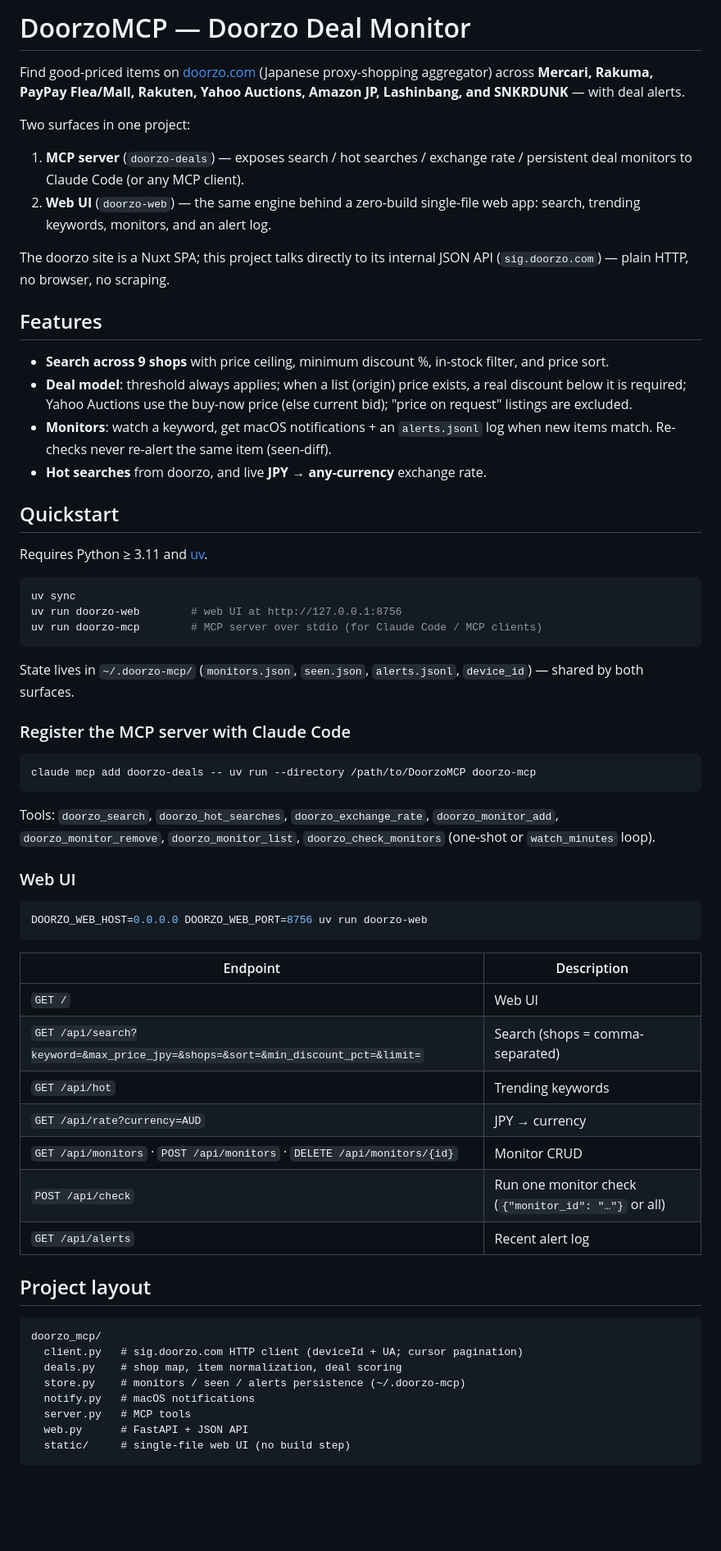
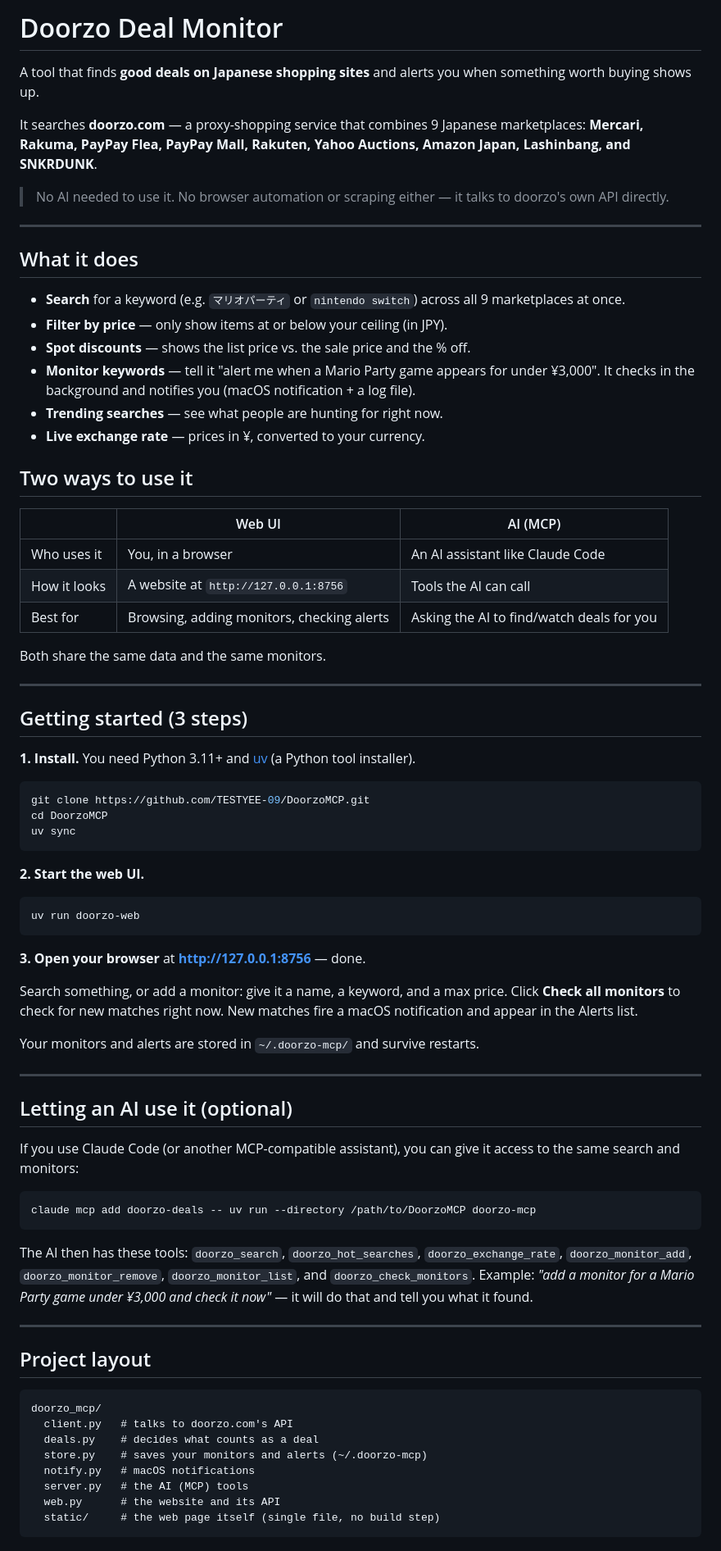
Before and after one commit to TESTYEE-09/DoorzoMCP, a Markdown page: README.md, the part around one of its changes. Shown at 82% size. Rendered like a GitHub page; blank space fills up the shorter version.

Commit message:
Rewrite README in plain language
Explain the tool for non-technical readers: what it does, two usage
surfaces (web UI vs AI/MCP), 3-step quickstart, AI setup, and honest
limitations. Keep the attribution note.

````diff
--- a/README.md
+++ b/README.md
@@ -1,66 +1,79 @@
-# DoorzoMCP — Doorzo Deal Monitor
+# Doorzo Deal Monitor
 
-Find good-priced items on [doorzo.com](https://www.doorzo.com) (Japanese proxy-shopping aggregator) across **Mercari, Rakuma, PayPay Flea/Mall, Rakuten, Yahoo Auctions, Amazon JP, Lashinbang, and SNKRDUNK** — with deal alerts.
+A tool that finds **good deals on Japanese shopping sites** and alerts you when something worth buying shows up.
 
-Two surfaces in one project:
+It searches **doorzo.com** — a proxy-shopping service that combines 9 Japanese marketplaces: **Mercari, Rakuma, PayPay Flea, PayPay Mall, Rakuten, Yahoo Auctions, Amazon Japan, Lashinbang, and SNKRDUNK**.
 
-1. **MCP server** (`doorzo-deals`) — exposes search / hot searches / exchange rate / persistent deal monitors to Claude Code (or any MCP client).
-2. **Web UI** (`doorzo-web`) — the same engine behind a zero-build single-file web app: search, trending keywords, monitors, and an alert log.
+> No AI needed to use it. No browser automation or scraping either — it talks to doorzo's own API directly.
 
-The doorzo site is a Nuxt SPA; this project talks directly to its internal JSON API (`sig.doorzo.com`) — plain HTTP, no browser, no scraping.
+---
 
-## Features
+## What it does
 
-- **Search across 9 shops** with price ceiling, minimum discount %, in-stock filter, and price sort.
-- **Deal model**: threshold always applies; when a list (origin) price exists, a real discount below it is required; Yahoo Auctions use the buy-now price (else current bid); "price on request" listings are excluded.
-- **Monitors**: watch a keyword, get macOS notifications + an `alerts.jsonl` log when new items match. Re-checks never re-alert the same item (seen-diff).
-- **Hot searches** from doorzo, and live **JPY → any-currency** exchange rate.
+- **Search** for a keyword (e.g. `マリオパーティ` or `nintendo switch`) across all 9 marketplaces at once.
+- **Filter by price** — only show items at or below your ceiling (in JPY).
+- **Spot discounts** — shows the list price vs. the sale price and the % off.
+- **Monitor keywords** — tell it "alert me when a Mario Party game appears for under ¥3,000". It checks in the background and notifies you (macOS notification + a log file).
+- **Trending searches** — see what people are hunting for right now.
+- **Live exchange rate** — prices in ¥, converted to your currency.
 
-## Quickstart
+## Two ways to use it
 
-Requires Python ≥ 3.11 and [uv](https://docs.astral.sh/uv/).
+| | Web UI | AI (MCP) |
+|---|---|---|
+| Who uses it | You, in a browser | An AI assistant like Claude Code |
+| How it looks | A website at `http://127.0.0.1:8756` | Tools the AI can call |
+| Best for | Browsing, adding monitors, checking alerts | Asking the AI to find/watch deals for you |
+
+Both share the same data and the same monitors.
+
+---
+
+## Getting started (3 steps)
+
+**1. Install.** You need Python 3.11+ and [uv](https://docs.astral.sh/uv/) (a Python tool installer).
 
 ```bash
+git clone https://github.com/TESTYEE-09/DoorzoMCP.git
+cd DoorzoMCP
 uv sync
-uv run doorzo-web        # web UI at http://127.0.0.1:8756
-uv run doorzo-mcp        # MCP server over stdio (for Claude Code / MCP clients)
 ```
 
-State lives in `~/.doorzo-mcp/` (`monitors.json`, `seen.json`, `alerts.jsonl`, `device_id`) — shared by both surfaces.
+**2. Start the web UI.**
 
-### Register the MCP server with Claude Code
+```bash
+uv run doorzo-web
+```
+
+**3. Open your browser** at **http://127.0.0.1:8756** — done.
+
+Search something, or add a monitor: give it a name, a keyword, and a max price. Click **Check all monitors** to check for new matches right now. New matches fire a macOS notification and appear in the Alerts list.
+
+Your monitors and alerts are stored in `~/.doorzo-mcp/` and survive restarts.
+
+---
+
+## Letting an AI use it (optional)
+
+If you use Claude Code (or another MCP-compatible assistant), you can give it access to the same search and monitors:
 
 ```bash
 claude mcp add doorzo-deals -- uv run --directory /path/to/DoorzoMCP doorzo-mcp
 ```
 
-Tools: `doorzo_search`, `doorzo_hot_searches`, `doorzo_exchange_rate`, `doorzo_monitor_add`, `doorzo_monitor_remove`, `doorzo_monitor_list`, `doorzo_check_monitors` (one-shot or `watch_minutes` loop).
+The AI then has these tools: `doorzo_search`, `doorzo_hot_searches`, `doorzo_exchange_rate`, `doorzo_monitor_add`, `doorzo_monitor_remove`, `doorzo_monitor_list`, and `doorzo_check_monitors`. Example: *"add a monitor for a Mario Party game under ¥3,000 and check it now"* — it will do that and tell you what it found.
 
-### Web UI
-
-```bash
-DOORZO_WEB_HOST=0.0.0.0 DOORZO_WEB_PORT=8756 uv run doorzo-web
-```
-
-| Endpoint | Description |
-| --- | --- |
-| `GET /` | Web UI |
-| `GET /api/search?keyword=&max_price_jpy=&shops=&sort=&min_discount_pct=&limit=` | Search (shops = comma-separated) |
-| `GET /api/hot` | Trending keywords |
-| `GET /api/rate?currency=AUD` | JPY → currency |
-| `GET /api/monitors` · `POST /api/monitors` · `DELETE /api/monitors/{id}` | Monitor CRUD |
-| `POST /api/check` | Run one monitor check (`{"monitor_id": "…"}` or all) |
-| `GET /api/alerts` | Recent alert log |
+---
 
 ## Project layout
 
 ```
 doorzo_mcp/
-  client.py   # sig.doorzo.com HTTP client (deviceId + UA; cursor pagination)
-  deals.py    # shop map, item normalization, deal scoring
-  store.py    # monitors / seen / alerts persistence (~/.doorzo-mcp)
+  client.py   # talks to doorzo.com's API
+  deals.py    # decides what counts as a deal
+  store.py    # saves your monitors and alerts (~/.doorzo-mcp)
   notify.py   # macOS notifications
-  server.py   # MCP tools
-  web.py      # FastAPI + JSON API
-  static/     # single-file web UI (no build step)
+  server.py   # the AI (MCP) tools
+  web.py      # the website and its API
+  static/     # the web page itself (single file, no build step)
 ```
````
Also changed, not shown: other parts of README.md (+10 -8 lines).
